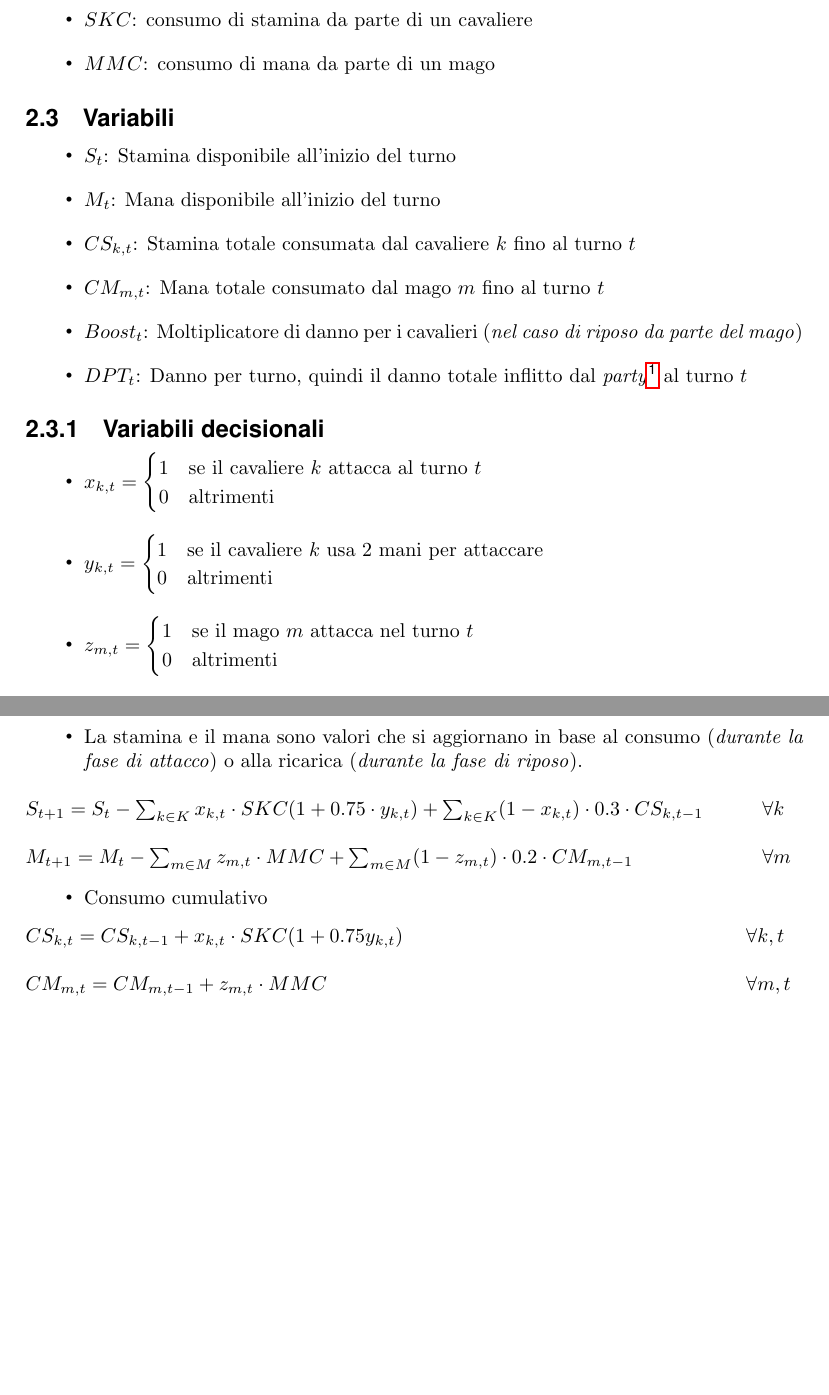
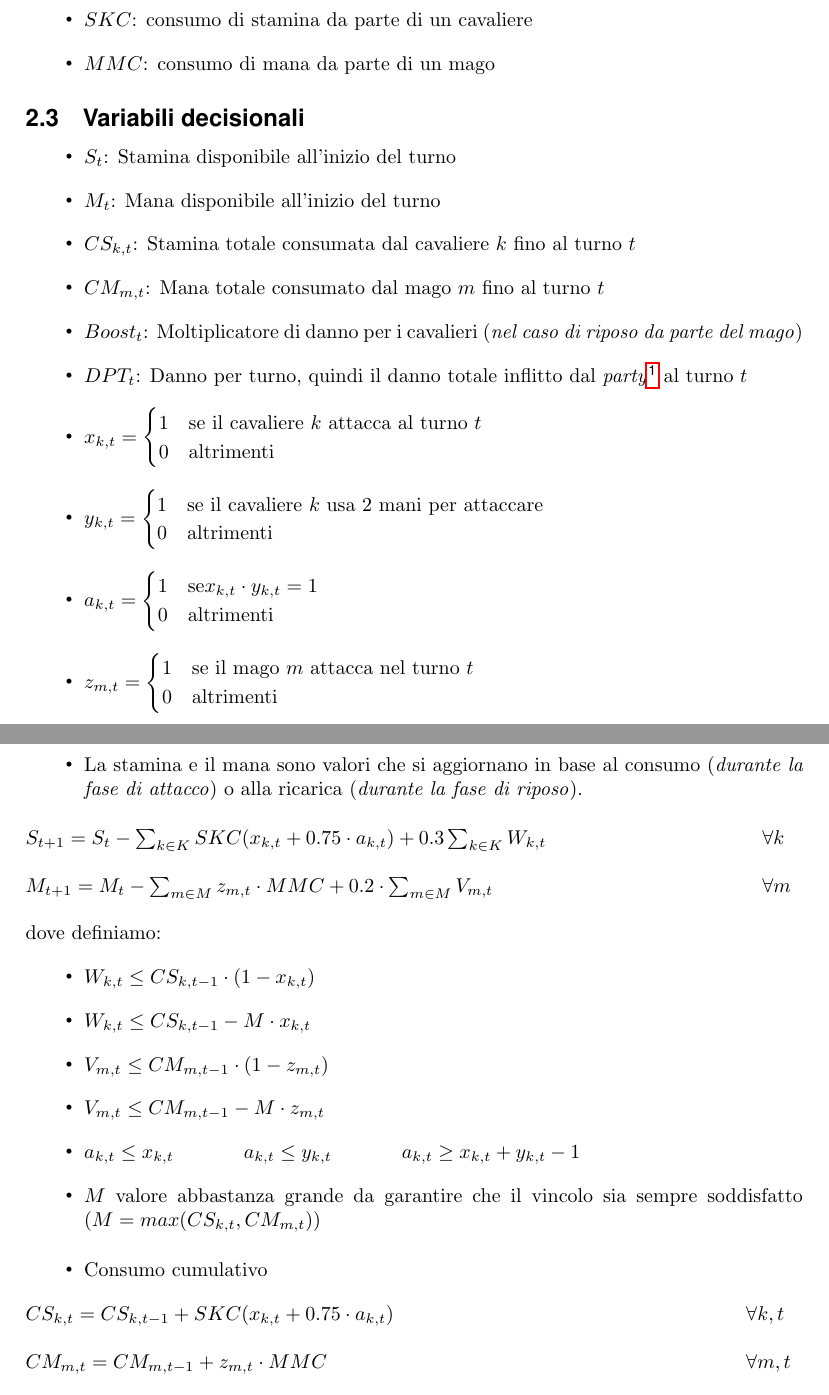
Before and after one commit to SerpenTaki/ProgettoRO-2025, a LaTeX document (relazione/Relazione.tex): two parts of pages 3 and 4 of 5 before the commit and two parts of pages 3 and 4 of 6 after it, joined at a grey line, cut so that both start at the same text, the shorter picture padded with empty space. Compiled offline with pdfLaTeX.

Commit message:
iniziata linearizzazione

```diff
--- a/relazione/Relazione.tex
+++ b/relazione/Relazione.tex
@@ -102,7 +103,7 @@
         \item $SKC$: consumo di stamina da parte di un cavaliere
         \item $MMC$: consumo di mana da parte di un mago
     \end{itemize}
-   \subsection{Variabili}
+   \subsection{Variabili decisionali}
    \begin{itemize}
     \item $S_t$: Stamina disponibile all'inizio del turno
     \item $M_t$: Mana disponibile all'inizio del turno
@@ -110,15 +111,16 @@
     \item $CM_{m,t}$: Mana totale consumato dal mago $m$ fino al turno $t$
     \item $Boost_t$: Moltiplicatore di danno per i cavalieri (\textit{nel caso di riposo da parte del mago})
     \item $DPT_t$: Danno per turno, quindi il danno totale inflitto dal \textit{party}\footnote{Insieme di cavalieri e maghi che compongono il team.} al turno $t$
-   \end{itemize}
-   \subsubsection{Variabili decisionali}
-   \begin{itemize}
     \item $x_{k,t} = \begin{cases}
         1 & \text{se il cavaliere } k \text{ attacca al turno } t \\
         0 & \text{altrimenti}
     \end{cases}$
     \item $y_{k,t} = \begin{cases}
         1 & \text{se il cavaliere } k \text{ usa 2 mani per attaccare } \\
+        0 & \text{altrimenti}
+    \end{cases}$
+    \item $a_{k,t} = \begin{cases}
+        1 & \text{se} x_{k,t} \cdot y_{k,t}  = 1\\
         0 & \text{altrimenti}
     \end{cases}$
     \item $z_{m,t} = \begin{cases}
@@ -141,15 +143,25 @@
         \item La stamina e il mana sono valori che si aggiornano in base al consumo (\textit{durante la fase di attacco}) o alla ricarica (\textit{durante la fase di riposo}).
     \end{itemize}
     \begin{tabular*}{\textwidth}{@{\extracolsep{\fill}} ll}
-       $S_{t+1} = S_t - \sum_{k \in K} x_{k,t} \cdot SKC (1+ 0.75 \cdot y_{k,t}) + \sum_{k \in K} (1-x_{k,t}) \cdot 0.3 \cdot CS_{k,t-1}$ & $\forall k$ \\
+       $S_{t+1} = S_t - \sum_{k \in K} SKC (x_{k,t} +0.75 \cdot a_{k,t}) + 0.3 \sum_{k \in K} W_{k,t}$ & $\forall k$ \\
        & \\
-       $M_{t+1} = M_t - \sum_{m \in M} z_{m,t} \cdot MMC + \sum_{m \in M} (1-z_{m,t}) \cdot 0.2 \cdot CM_{m,t-1}$ & $\forall m$ \\
+       $M_{t+1} = M_t - \sum_{m \in M} z_{m,t} \cdot MMC + 0.2 \cdot \sum_{m \in M} V_{m,t}$ & $\forall m$ \\
+         & \\
     \end{tabular*}
+    dove definiamo:
+    \begin{itemize}
+        \item $W_{k,t} \leq CS_{k,t-1} \cdot (1-x_{k,t})$
+        \item $W_{k,t} \leq CS_{k,t-1} - M \cdot x_{k,t}$
+        \item $V_{m,t} \leq CM_{m,t-1} \cdot (1-z_{m,t})$
+        \item $V_{m,t} \leq CM_{m,t-1} - M \cdot z_{m,t}$
+        \item $a_{k,t} \leq x_{k,t}$ \hspace{1cm} $a_{k,t} \leq y_{k,t}$ \hspace{1cm} $a_{k,t} \geq x_{k,t} + y_{k,t} -1$
+        \item $M$ valore abbastanza grande da garantire che il vincolo sia sempre soddisfatto $(M = max(CS_{k,t}, CM_{m,t}))$
+    \end{itemize}
     \begin{itemize}
         \item Consumo cumulativo
     \end{itemize}
     \begin{tabular*}{\textwidth}{@{\extracolsep{\fill}} ll}
-       $CS_{k,t} = CS_{k,t-1} + x_{k,t} \cdot SKC(1 + 0.75 y_{k,t})$ & $\forall k,t$ \\
+       $CS_{k,t} = CS_{k,t-1} + SKC (x_{k,t} + 0.75 \cdot a_{k,t})$ & $\forall k,t$ \\
         & \\
         $CM_{m,t} = CM_{m,t-1} + z_{m,t} \cdot MMC$ & $\forall m,t$ \\
      \end{tabular*}
```
Also changed, not shown: relazione/Relazione.pdf, relazione/Relazione.tex (5 more changed lines), 4 other files.
